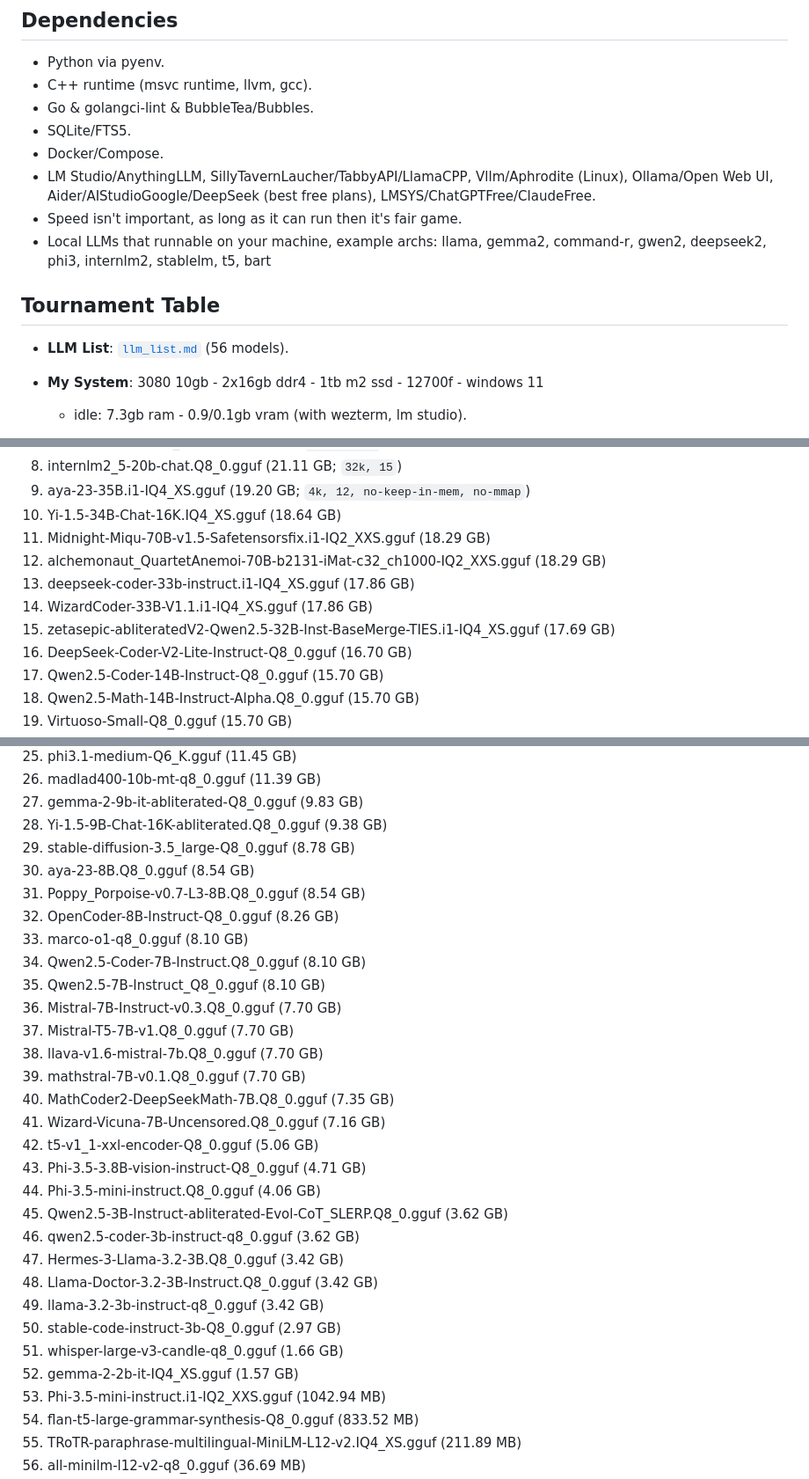
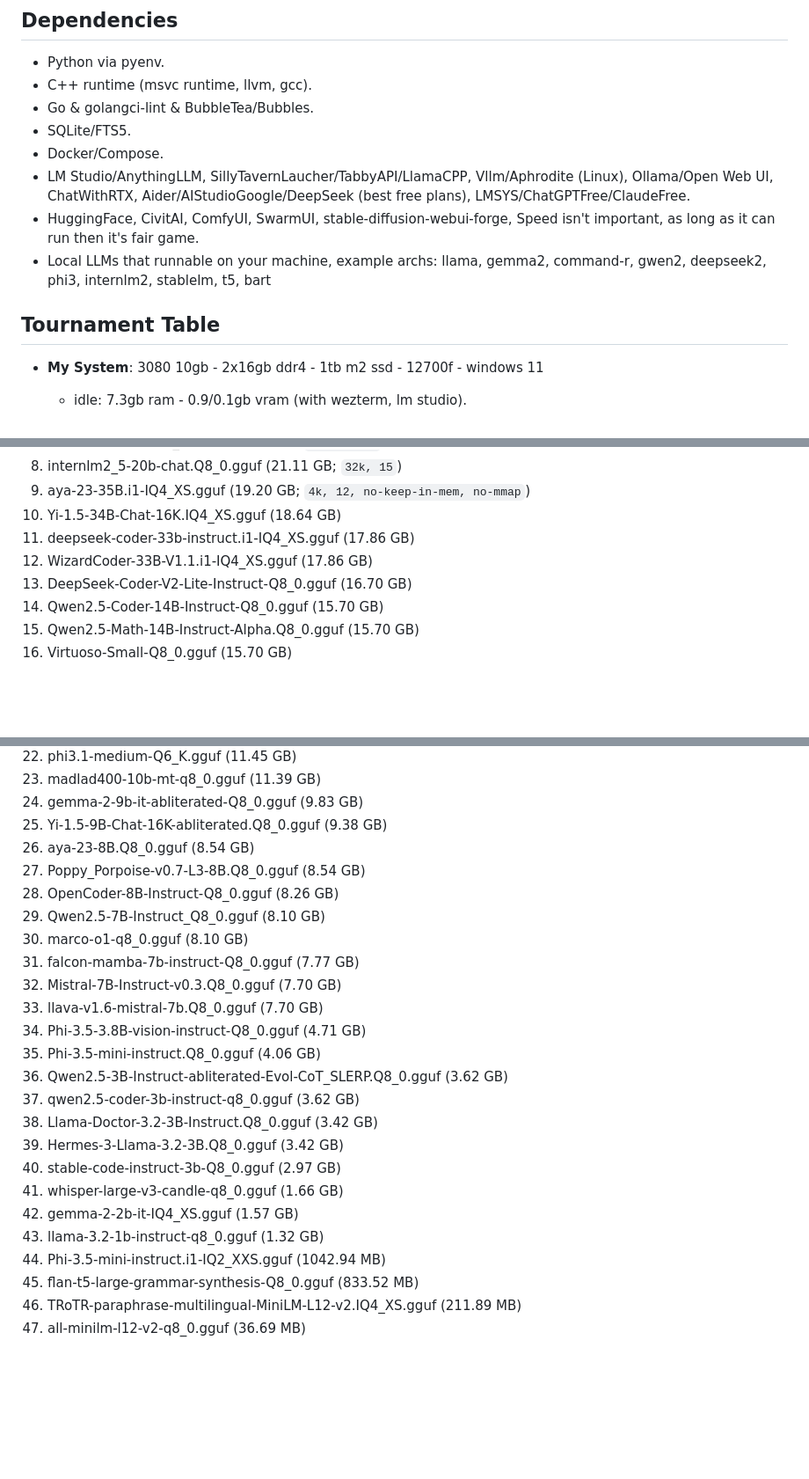
Before and after one commit to lavantien/llm_tournament, a Markdown page: readme.md, 3 parts joined by grey strips. Shown: that part at 88% size. Rendered like a GitHub page; blank space fills up the shorter version.

Commit message:
upd(models): list

```diff
--- a/readme.md
+++ b/readme.md
@@ -42,13 +42,11 @@
 - Go & golangci-lint & BubbleTea/Bubbles.
 - SQLite/FTS5.
 - Docker/Compose.
-- LM Studio/AnythingLLM, SillyTavernLaucher/TabbyAPI/LlamaCPP, Vllm/Aphrodite (Linux), Ollama/Open Web UI, Aider/AIStudioGoogle/DeepSeek (best free plans), LMSYS/ChatGPTFree/ClaudeFree.
-- Speed isn't important, as long as it can run then it's fair game.
+- LM Studio/AnythingLLM, SillyTavernLaucher/TabbyAPI/LlamaCPP, Vllm/Aphrodite (Linux), Ollama/Open Web UI, ChatWithRTX, Aider/AIStudioGoogle/DeepSeek (best free plans), LMSYS/ChatGPTFree/ClaudeFree.
+- HuggingFace, CivitAI, ComfyUI, SwarmUI, stable-diffusion-webui-forge, Speed isn't important, as long as it can run then it's fair game.
 - Local LLMs that runnable on your machine, example archs: llama, gemma2, command-r, gwen2, deepseek2, phi3, internlm2, stablelm, t5, bart
 
 ## Tournament Table
-
-- **LLM List**: [`llm_list.md`](./llm_list.md) (56 models).
 
 - **My System**: 3080 10gb - 2x16gb ddr4 - 1tb m2 ssd - 12700f - windows 11
 
@@ -100,11 +98,8 @@
 1. internlm2_5-20b-chat.Q8_0.gguf (21.11 GB; `32k, 15`)
 1. aya-23-35B.i1-IQ4_XS.gguf (19.20 GB; `4k, 12, no-keep-in-mem, no-mmap`)
 1. Yi-1.5-34B-Chat-16K.IQ4_XS.gguf (18.64 GB)
-1. Midnight-Miqu-70B-v1.5-Safetensorsfix.i1-IQ2_XXS.gguf (18.29 GB)
-1. alchemonaut_QuartetAnemoi-70B-b2131-iMat-c32_ch1000-IQ2_XXS.gguf (18.29 GB)
 1. deepseek-coder-33b-instruct.i1-IQ4_XS.gguf (17.86 GB)
 1. WizardCoder-33B-V1.1.i1-IQ4_XS.gguf (17.86 GB)
-1. zetasepic-abliteratedV2-Qwen2.5-32B-Inst-BaseMerge-TIES.i1-IQ4_XS.gguf (17.69 GB)
 1. DeepSeek-Coder-V2-Lite-Instruct-Q8_0.gguf (16.70 GB)
 1. Qwen2.5-Coder-14B-Instruct-Q8_0.gguf (15.70 GB)
 1. Qwen2.5-Math-14B-Instruct-Alpha.Q8_0.gguf (15.70 GB)
@@ -118,30 +113,24 @@
 1. madlad400-10b-mt-q8_0.gguf (11.39 GB)
 1. gemma-2-9b-it-abliterated-Q8_0.gguf (9.83 GB)
 1. Yi-1.5-9B-Chat-16K-abliterated.Q8_0.gguf (9.38 GB)
-1. stable-diffusion-3.5_large-Q8_0.gguf (8.78 GB)
 1. aya-23-8B.Q8_0.gguf (8.54 GB)
 1. Poppy_Porpoise-v0.7-L3-8B.Q8_0.gguf (8.54 GB)
 1. OpenCoder-8B-Instruct-Q8_0.gguf (8.26 GB)
+1. Qwen2.5-7B-Instruct_Q8_0.gguf (8.10 GB)
 1. marco-o1-q8_0.gguf (8.10 GB)
-1. Qwen2.5-Coder-7B-Instruct.Q8_0.gguf (8.10 GB)
-1. Qwen2.5-7B-Instruct_Q8_0.gguf (8.10 GB)
+1. falcon-mamba-7b-instruct-Q8_0.gguf (7.77 GB)
 1. Mistral-7B-Instruct-v0.3.Q8_0.gguf (7.70 GB)
-1. Mistral-T5-7B-v1.Q8_0.gguf (7.70 GB)
 1. llava-v1.6-mistral-7b.Q8_0.gguf (7.70 GB)
-1. mathstral-7B-v0.1.Q8_0.gguf (7.70 GB)
-1. MathCoder2-DeepSeekMath-7B.Q8_0.gguf (7.35 GB)
-1. Wizard-Vicuna-7B-Uncensored.Q8_0.gguf (7.16 GB)
-1. t5-v1_1-xxl-encoder-Q8_0.gguf (5.06 GB)
 1. Phi-3.5-3.8B-vision-instruct-Q8_0.gguf (4.71 GB)
 1. Phi-3.5-mini-instruct.Q8_0.gguf (4.06 GB)
 1. Qwen2.5-3B-Instruct-abliterated-Evol-CoT_SLERP.Q8_0.gguf (3.62 GB)
 1. qwen2.5-coder-3b-instruct-q8_0.gguf (3.62 GB)
+1. Llama-Doctor-3.2-3B-Instruct.Q8_0.gguf (3.42 GB)
 1. Hermes-3-Llama-3.2-3B.Q8_0.gguf (3.42 GB)
-1. Llama-Doctor-3.2-3B-Instruct.Q8_0.gguf (3.42 GB)
-1. llama-3.2-3b-instruct-q8_0.gguf (3.42 GB)
 1. stable-code-instruct-3b-Q8_0.gguf (2.97 GB)
 1. whisper-large-v3-candle-q8_0.gguf (1.66 GB)
 1. gemma-2-2b-it-IQ4_XS.gguf (1.57 GB)
+1. llama-3.2-1b-instruct-q8_0.gguf (1.32 GB)
 1. Phi-3.5-mini-instruct.i1-IQ2_XXS.gguf (1042.94 MB)
 1. flan-t5-large-grammar-synthesis-Q8_0.gguf (833.52 MB)
 1. TRoTR-paraphrase-multilingual-MiniLM-L12-v2.IQ4_XS.gguf (211.89 MB)
```
Also changed, not shown: llm_list.md (deleted, +0 -56 lines).
